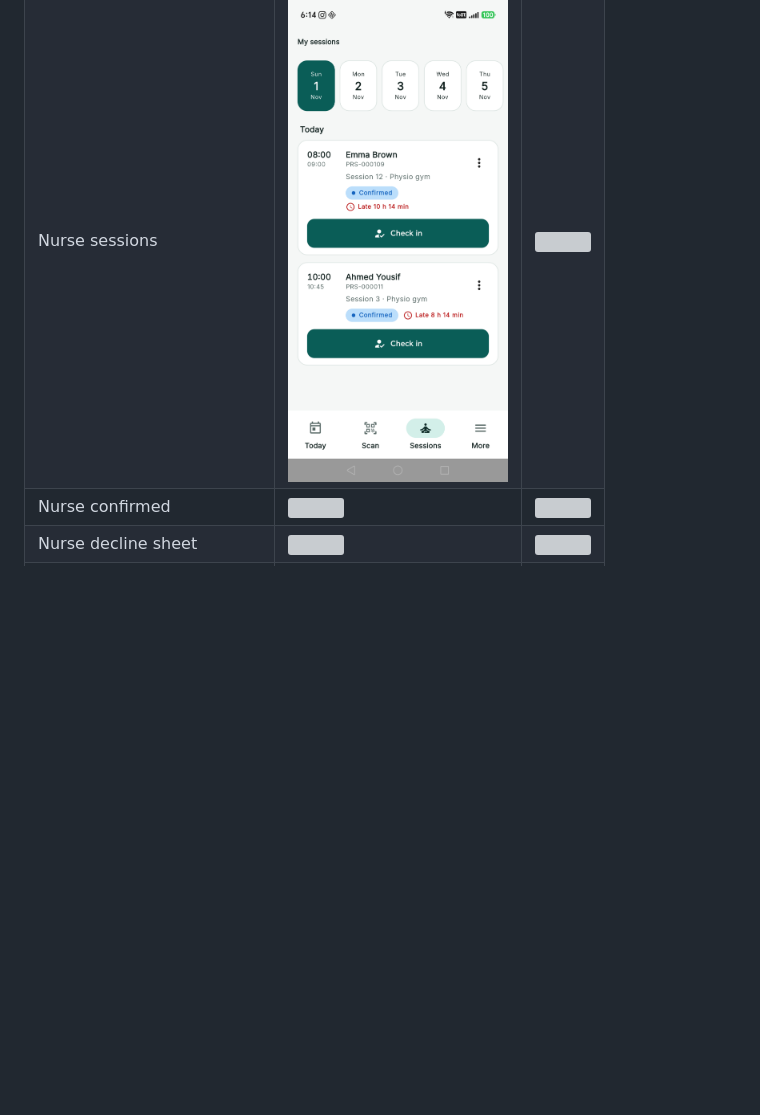
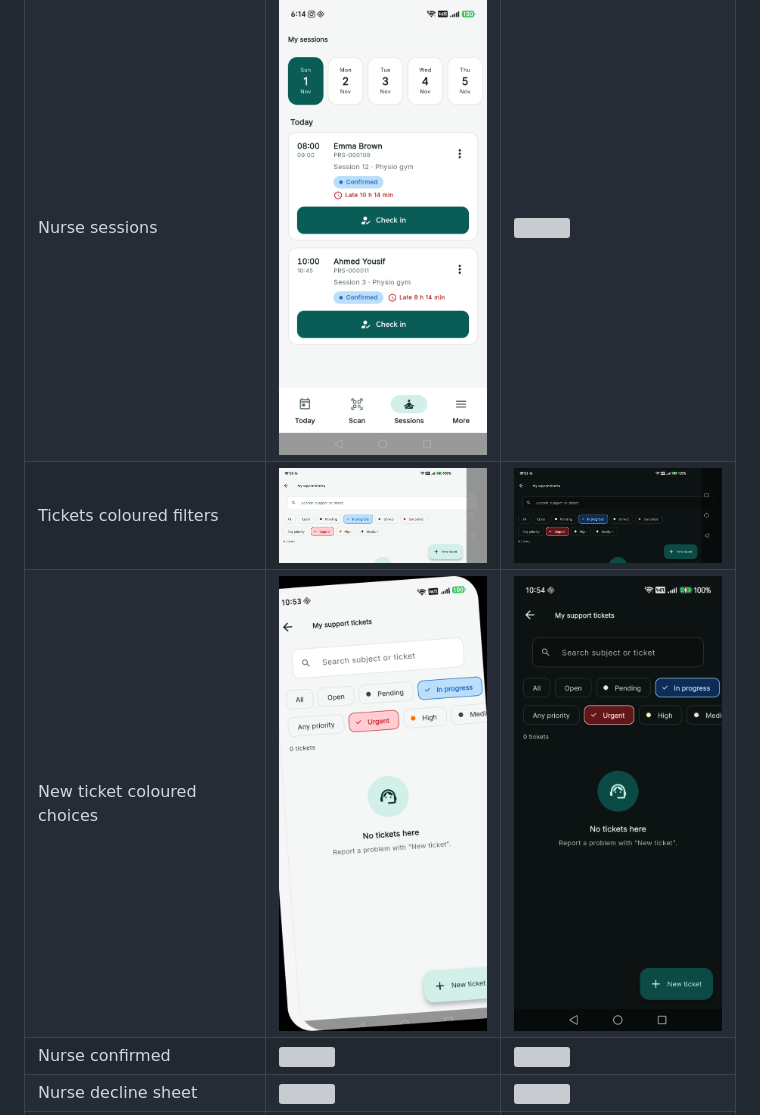
Before and after one commit to HussainALAradi5/e_clinic_mobile, a Markdown page: docs/screenshots/README.md, the part around the change. Rendered like a GitHub page; pictures changed too: docs/screenshots/dark/45-tickets-coloured-filters.png (added), docs/screenshots/dark/46-new-ticket-coloured-choices.png (added), docs/screenshots/light/45-tickets-coloured-filters.png (added); blank space fills up the shorter version; grey boxes are pictures that could not be loaded.

Commit message:
Coloured enum filter chips (ToneChip) for ticket status, priority and choices
Co-Authored-By: Claude Opus 5.5 <noreply@anthropic.com>

```diff
--- a/docs/screenshots/README.md
+++ b/docs/screenshots/README.md
@@ -57,6 +57,8 @@ Taken on a real Android phone (debug build; release builds block screenshots wit
 |---|---|---|
 | Nurse today | <img src="light/40-nurse-today.png" width="220"> | <img src="dark/40-nurse-today.png" width="220"> |
 | Nurse sessions | <img src="light/41-nurse-sessions.png" width="220"> | <img src="dark/41-nurse-sessions.png" width="220"> |
+| Tickets coloured filters | <img src="light/45-tickets-coloured-filters.png" width="220"> | <img src="dark/45-tickets-coloured-filters.png" width="220"> |
+| New ticket coloured choices | <img src="light/46-new-ticket-coloured-choices.png" width="220"> | <img src="dark/46-new-ticket-coloured-choices.png" width="220"> |
 | Nurse confirmed | <img src="light/nurse-confirmed.png" width="220"> | <img src="dark/nurse-confirmed.png" width="220"> |
 | Nurse decline sheet | <img src="light/nurse-decline-sheet.png" width="220"> | <img src="dark/nurse-decline-sheet.png" width="220"> |
 | Nurse declined | <img src="light/nurse-declined.png" width="220"> | <img src="dark/nurse-declined.png" width="220"> |
```
Also changed, not shown: 6 other files.
